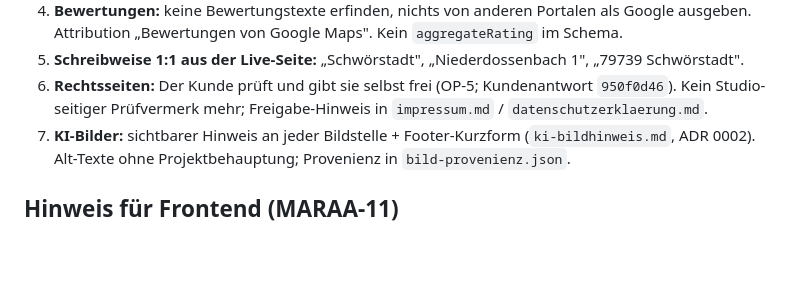
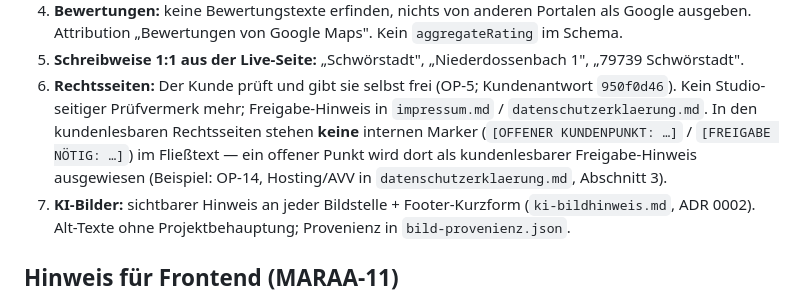
Before and after one commit to marexxxxxxx/ivo-mertsch, a Markdown page: content/README.md, the part around the change. Drawn GitHub-style; blank space fills up the shorter version.

Commit message:
content(maraa-13): F-7 Rechtsseiten-Schliff — internes Label raus, Hosting/AVV als OP-14

```diff
--- a/content/README.md
+++ b/content/README.md
@@ -80,7 +80,11 @@ bleiben selbstverständlich erhalten (z. B. `/leistungen/fugenlose-bäder/`).
    „79739 Schwörstadt".
 6. **Rechtsseiten:** Der Kunde prüft und gibt sie selbst frei (OP-5; Kundenantwort
    `950f0d46`). Kein Studio-seitiger Prüfvermerk mehr; Freigabe-Hinweis in
-   `impressum.md` / `datenschutzerklaerung.md`.
+   `impressum.md` / `datenschutzerklaerung.md`. In den kundenlesbaren Rechtsseiten
+   stehen **keine** internen Marker (`[OFFENER KUNDENPUNKT: …]` /
+   `[FREIGABE NÖTIG: …]`) im Fließtext — ein offener Punkt wird dort als
+   kundenlesbarer Freigabe-Hinweis ausgewiesen (Beispiel: OP-14, Hosting/AVV in
+   `datenschutzerklaerung.md`, Abschnitt 3).
 7. **KI-Bilder:** sichtbarer Hinweis an jeder Bildstelle + Footer-Kurzform
    (`ki-bildhinweis.md`, ADR 0002). Alt-Texte ohne Projektbehauptung; Provenienz in
    `bild-provenienz.json`.
```
Also changed, not shown: content/datenschutzerklaerung.md (+15 -8 lines), content/offene-kundenpunkte.md (+10 -3 lines).
